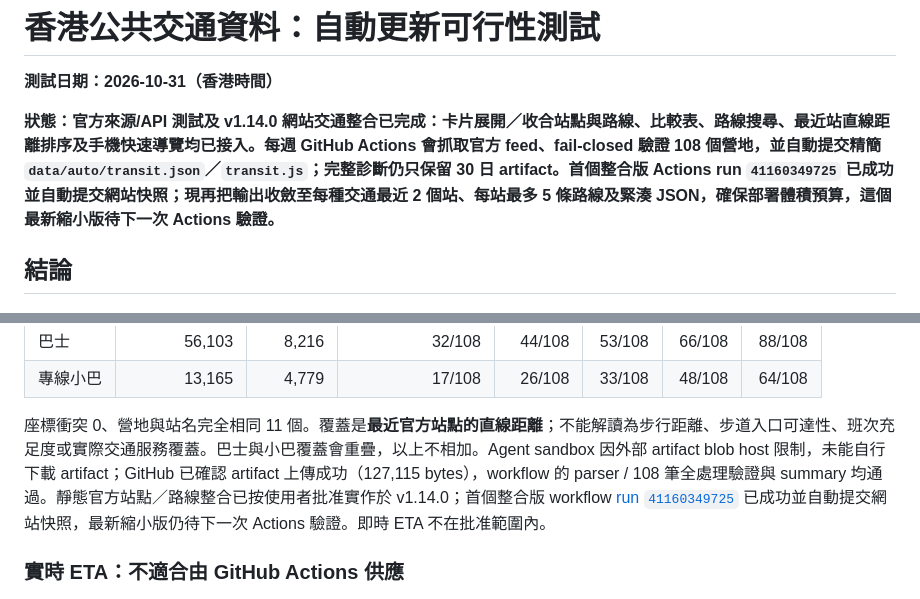
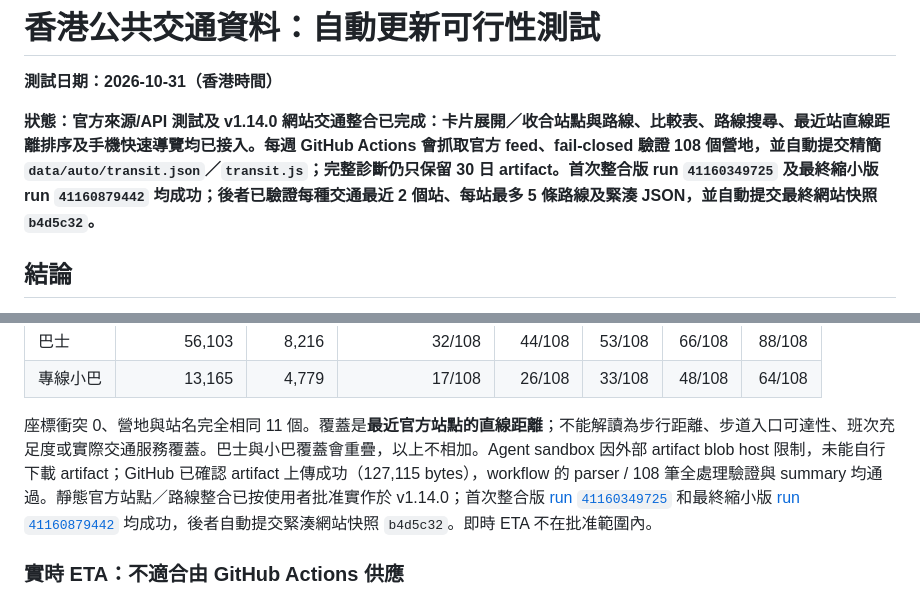
Before and after one commit to playerkousas-rgb/hkcamping, a Markdown page: TRANSPORT-API-FEASIBILITY.md, 2 parts joined by grey strips. Drawn GitHub-style.

```diff
--- a/TRANSPORT-API-FEASIBILITY.md
+++ b/TRANSPORT-API-FEASIBILITY.md
@@ -2,7 +2,7 @@
 
 **測試日期：2026-10-31（香港時間）**
 
-**狀態：官方來源/API 測試及 v1.14.0 網站交通整合已完成：卡片展開／收合站點與路線、比較表、路線搜尋、最近站直線距離排序及手機快速導覽均已接入。每週 GitHub Actions 會抓取官方 feed、fail-closed 驗證 108 個營地，並自動提交精簡 `data/auto/transit.json`／`transit.js`；完整診斷仍只保留 30 日 artifact。首個整合版 Actions run `41160349725` 已成功並自動提交網站快照；現再把輸出收斂至每種交通最近 2 個站、每站最多 5 條路線及緊湊 JSON，確保部署體積預算，這個最新縮小版待下一次 Actions 驗證。**
+**狀態：官方來源/API 測試及 v1.14.0 網站交通整合已完成：卡片展開／收合站點與路線、比較表、路線搜尋、最近站直線距離排序及手機快速導覽均已接入。每週 GitHub Actions 會抓取官方 feed、fail-closed 驗證 108 個營地，並自動提交精簡 `data/auto/transit.json`／`transit.js`；完整診斷仍只保留 30 日 artifact。首次整合版 run `41160349725` 及最終縮小版 run `41160879442` 均成功；後者已驗證每種交通最近 2 個站、每站最多 5 條路線及緊湊 JSON，並自動提交最終網站快照 `b4d5c32`。**
 
 ## 結論
 
@@ -47,7 +47,7 @@ POC 程式及排程 workflow 已加入 repo：
 | 巴士 | 56,103 | 8,216 | 32/108 | 44/108 | 53/108 | 66/108 | 88/108 |
 | 專線小巴 | 13,165 | 4,779 | 17/108 | 26/108 | 33/108 | 48/108 | 64/108 |
 
-座標衝突 0、營地與站名完全相同 11 個。覆蓋是**最近官方站點的直線距離**；不能解讀為步行距離、步道入口可達性、班次充足度或實際交通服務覆蓋。巴士與小巴覆蓋會重疊，以上不相加。Agent sandbox 因外部 artifact blob host 限制，未能自行下載 artifact；GitHub 已確認 artifact 上傳成功（127,115 bytes），workflow 的 parser / 108 筆全處理驗證與 summary 均通過。靜態官方站點／路線整合已按使用者批准實作於 v1.14.0；首個整合版 workflow [run `41160349725`](https://github.com/playerkousas-rgb/hkcamping/actions/runs/41160349725) 已成功並自動提交網站快照，最新縮小版仍待下一次 Actions 驗證。即時 ETA 不在批准範圍內。
+座標衝突 0、營地與站名完全相同 11 個。覆蓋是**最近官方站點的直線距離**；不能解讀為步行距離、步道入口可達性、班次充足度或實際交通服務覆蓋。巴士與小巴覆蓋會重疊，以上不相加。Agent sandbox 因外部 artifact blob host 限制，未能自行下載 artifact；GitHub 已確認 artifact 上傳成功（127,115 bytes），workflow 的 parser / 108 筆全處理驗證與 summary 均通過。靜態官方站點／路線整合已按使用者批准實作於 v1.14.0；首次整合版 [run `41160349725`](https://github.com/playerkousas-rgb/hkcamping/actions/runs/41160349725) 和最終縮小版 [run `41160879442`](https://github.com/playerkousas-rgb/hkcamping/actions/runs/41160879442) 均成功，後者自動提交緊湊網站快照 `b4d5c32`。即時 ETA 不在批准範圍內。
 
 ### 實時 ETA：不適合由 GitHub Actions 供應
 
```
Also changed, not shown: HANDOVER-STATUS.md (+1 -1 lines), PROGRESS.md (+1 -1 lines).
